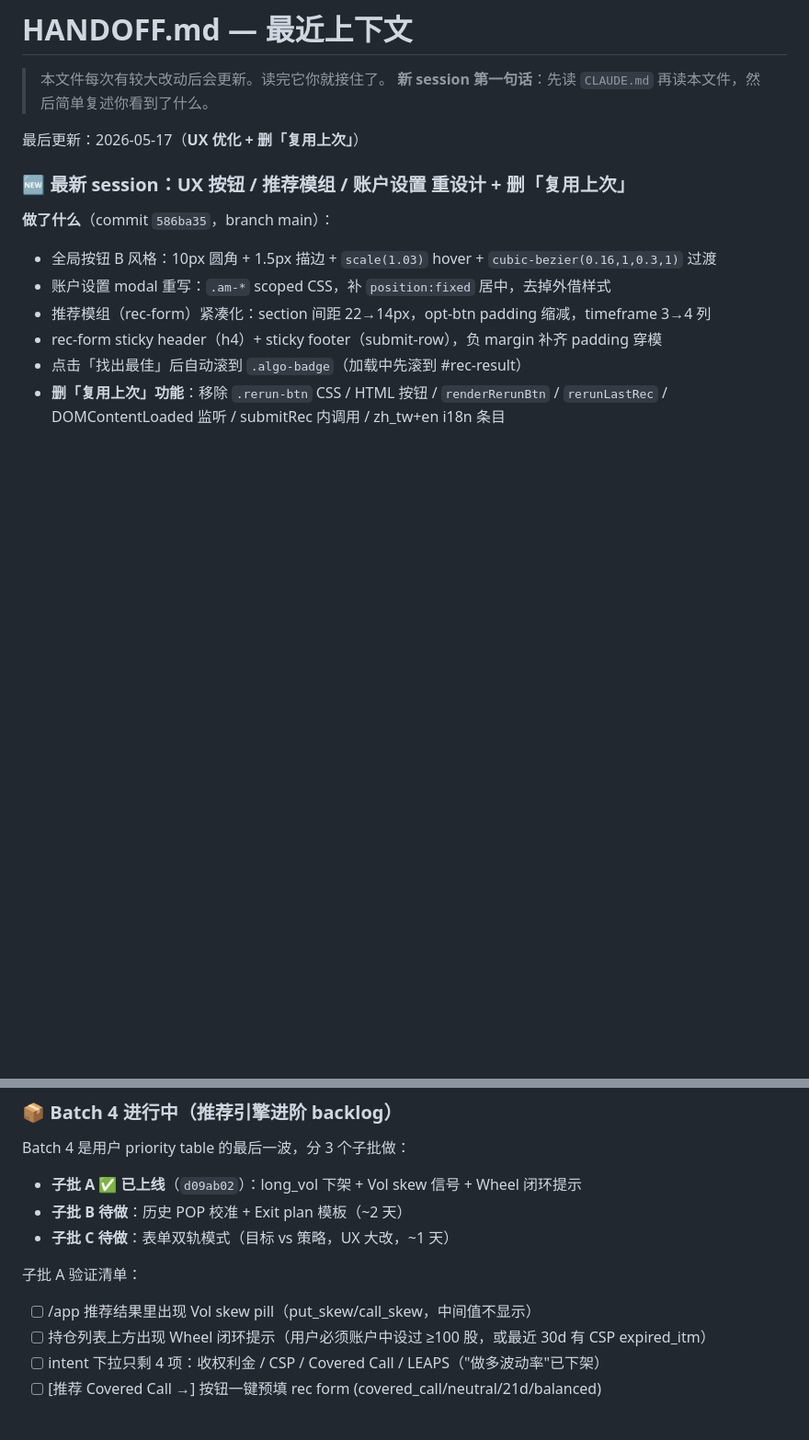
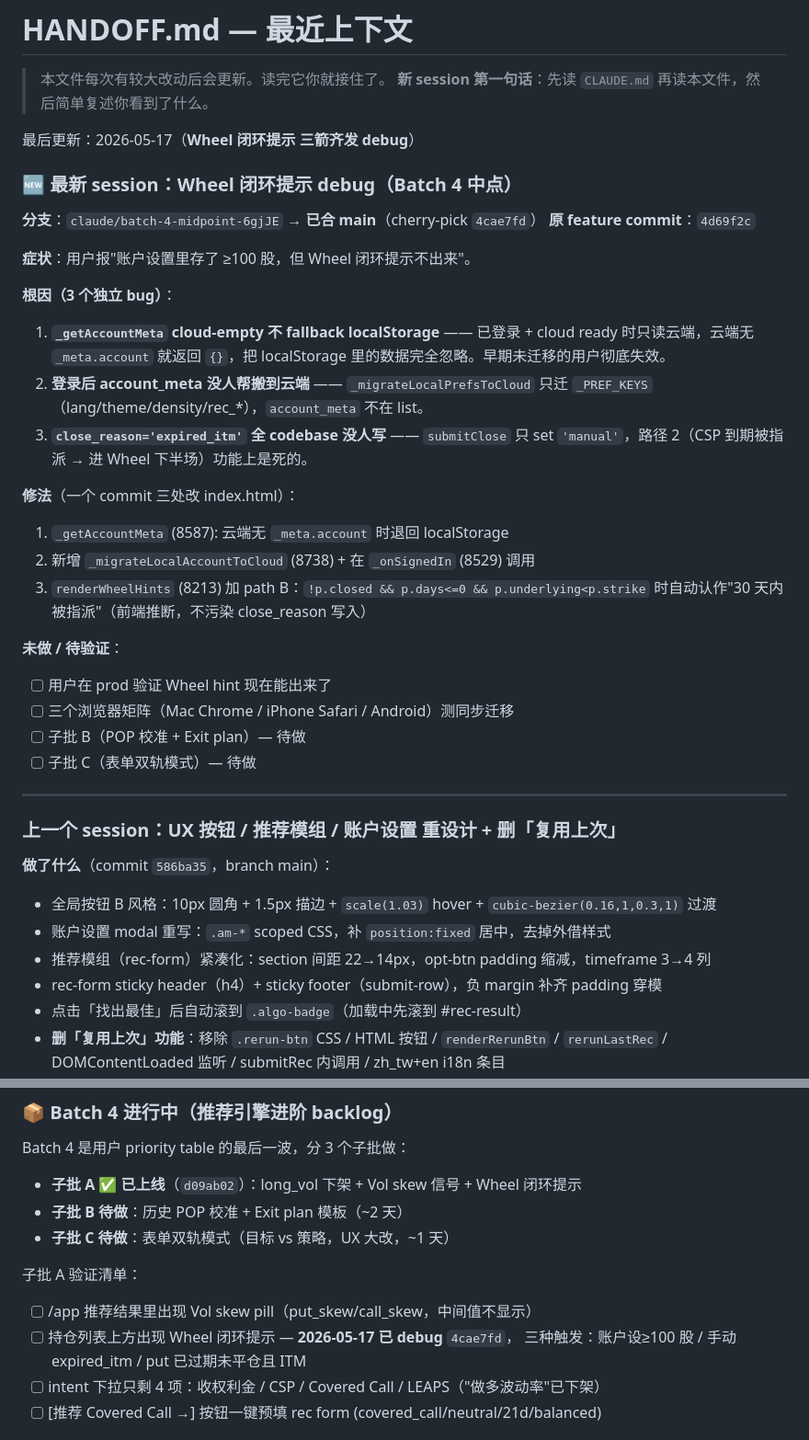
Before and after one commit to genki3ng/option-analysis-platform, a Markdown page: HANDOFF.md, 2 parts joined by grey strips. Shown at 92% size. GitHub-like rendering; blank space fills up the shorter version.

Commit message:
docs: HANDOFF — Wheel hint 三箭齐发 debug 上线 main

```diff
--- a/HANDOFF.md
+++ b/HANDOFF.md
@@ -3,9 +3,40 @@
 > 本文件每次有较大改动后会更新。读完它你就接住了。
 > **新 session 第一句话**：先读 `CLAUDE.md` 再读本文件，然后简单复述你看到了什么。
 
-最后更新：2026-05-17（**UX 优化 + 删「复用上次」**）
+最后更新：2026-05-17（**Wheel 闭环提示 三箭齐发 debug**）
 
-### 🆕 最新 session：UX 按钮 / 推荐模组 / 账户设置 重设计 + 删「复用上次」
+### 🆕 最新 session：Wheel 闭环提示 debug（Batch 4 中点）
+
+**分支**：`claude/batch-4-midpoint-6gjJE` → **已合 main**（cherry-pick `4cae7fd`）
+**原 feature commit**：`4d69f2c`
+
+**症状**：用户报"账户设置里存了 ≥100 股，但 Wheel 闭环提示不出来"。
+
+**根因（3 个独立 bug）**：
+1. **`_getAccountMeta` cloud-empty 不 fallback localStorage** —— 已登录 +
+   cloud ready 时只读云端，云端无 `_meta.account` 就返回 `{}`，把
+   localStorage 里的数据完全忽略。早期未迁移的用户彻底失效。
+2. **登录后 account_meta 没人帮搬到云端** —— `_migrateLocalPrefsToCloud`
+   只迁 `_PREF_KEYS`（lang/theme/density/rec_*），`account_meta` 不在 list。
+3. **`close_reason='expired_itm'` 全 codebase 没人写** —— `submitClose` 只
+   set `'manual'`，路径 2（CSP 到期被指派 → 进 Wheel 下半场）功能上是死的。
+
+**修法**（一个 commit 三处改 index.html）：
+1. `_getAccountMeta` (8587): 云端无 `_meta.account` 时退回 localStorage
+2. 新增 `_migrateLocalAccountToCloud` (8738) + 在 `_onSignedIn` (8529) 调用
+3. `renderWheelHints` (8213) 加 path B：`!p.closed && p.days<=0 &&
+   p.underlying<p.strike` 时自动认作"30 天内被指派"（前端推断，不污染
+   close_reason 写入）
+
+**未做 / 待验证**：
+- [ ] 用户在 prod 验证 Wheel hint 现在能出来了
+- [ ] 三个浏览器矩阵（Mac Chrome / iPhone Safari / Android）测同步迁移
+- [ ] 子批 B（POP 校准 + Exit plan）— 待做
+- [ ] 子批 C（表单双轨模式）— 待做
+
+---
+
+### 上一个 session：UX 按钮 / 推荐模组 / 账户设置 重设计 + 删「复用上次」
 
 **做了什么**（commit `586ba35`，branch main）：
 - 全局按钮 B 风格：10px 圆角 + 1.5px 描边 + `scale(1.03)` hover + `cubic-bezier(0.16,1,0.3,1)` 过渡
@@ -58,7 +89,8 @@ Batch 4 是用户 priority table 的最后一波，分 3 个子批做：
 
 子批 A 验证清单：
 - [ ] /app 推荐结果里出现 Vol skew pill（put_skew/call_skew，中间值不显示）
-- [ ] 持仓列表上方出现 Wheel 闭环提示（用户必须账户中设过 ≥100 股，或最近 30d 有 CSP expired_itm）
+- [ ] 持仓列表上方出现 Wheel 闭环提示 — **2026-05-17 已 debug** `4cae7fd`，
+      三种触发：账户设≥100 股 / 手动 expired_itm / put 已过期未平仓且 ITM
 - [ ] intent 下拉只剩 4 项：收权利金 / CSP / Covered Call / LEAPS（"做多波动率"已下架）
 - [ ] [推荐 Covered Call →] 按钮一键预填 rec form (covered_call/neutral/21d/balanced)
 
```
